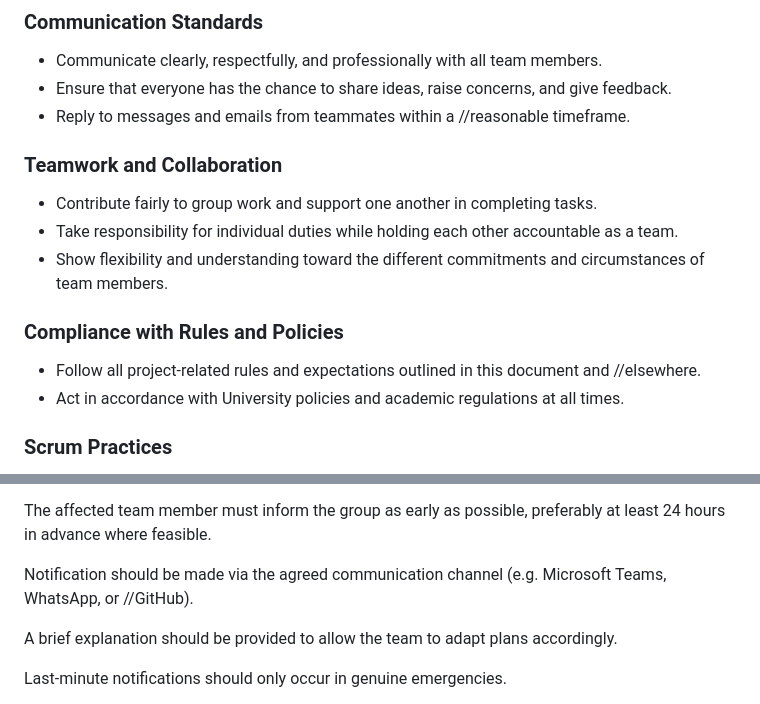
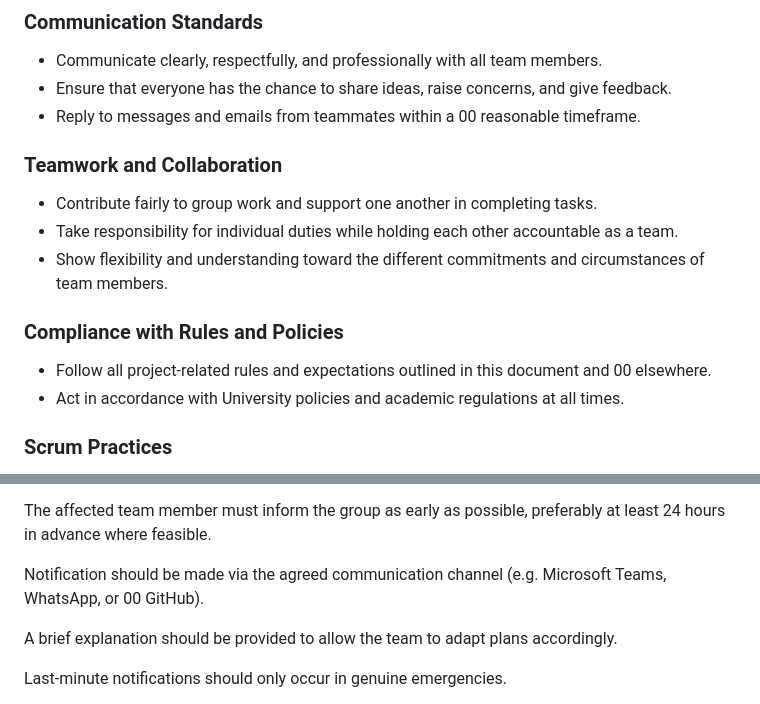
Before and after one commit to Z23599848/SoftwareEngineering, a Markdown page: CODE_OF_CONDUCT.md, 2 parts joined by grey strips. Rendered like a GitHub page.

Commit message:
Fix formatting issues in CODE_OF_CONDUCT.md

```diff
--- a/CODE_OF_CONDUCT.md
+++ b/CODE_OF_CONDUCT.md
@@ -7,7 +7,7 @@ To support a productive and respectful working environment, our team agrees to f
 
 * Communicate clearly, respectfully, and professionally with all team members.
 * Ensure that everyone has the chance to share ideas, raise concerns, and give feedback.
-* Reply to messages and emails from teammates within a //reasonable timeframe.
+* Reply to messages and emails from teammates within a 00 reasonable timeframe.
 
 ### Teamwork and Collaboration
 
@@ -17,7 +17,7 @@ To support a productive and respectful working environment, our team agrees to f
 
 ### Compliance with Rules and Policies
 
-* Follow all project-related rules and expectations outlined in this document and //elsewhere.
+* Follow all project-related rules and expectations outlined in this document and 00 elsewhere.
 * Act in accordance with University policies and academic regulations at all times.
 
 ### Scrum Practices
@@ -60,7 +60,7 @@ We recognise that exceptional or emergency situations may occur. In such cases:
 
 The affected team member must inform the group as early as possible, preferably at least 24 hours in advance where feasible.
 
-Notification should be made via the agreed communication channel (e.g. Microsoft Teams, WhatsApp, or //GitHub).
+Notification should be made via the agreed communication channel (e.g. Microsoft Teams, WhatsApp, or 00 GitHub).
 
 A brief explanation should be provided to allow the team to adapt plans accordingly.
 
```
